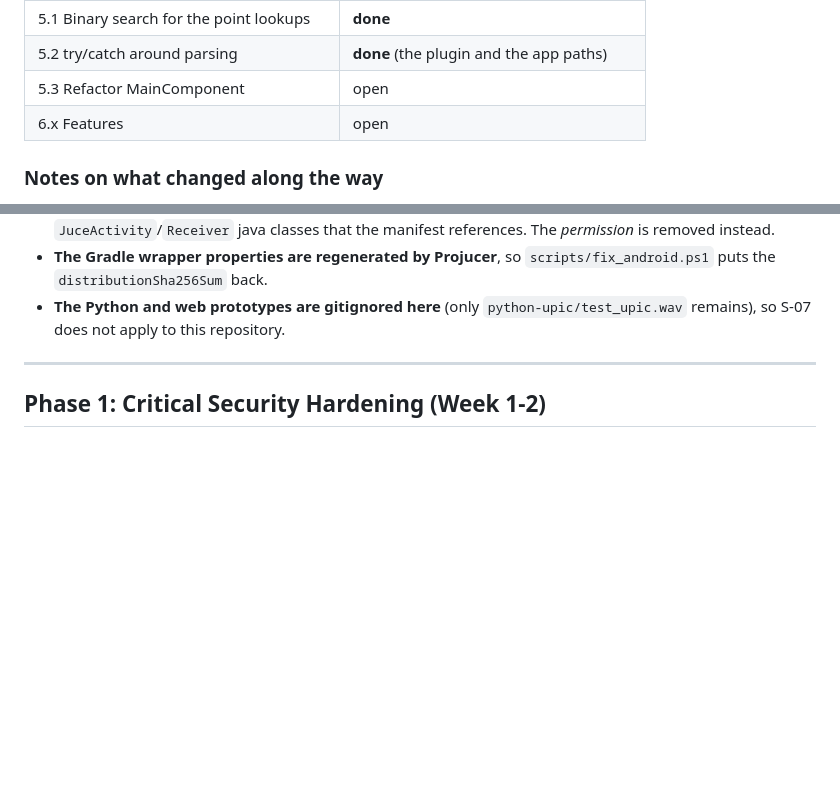
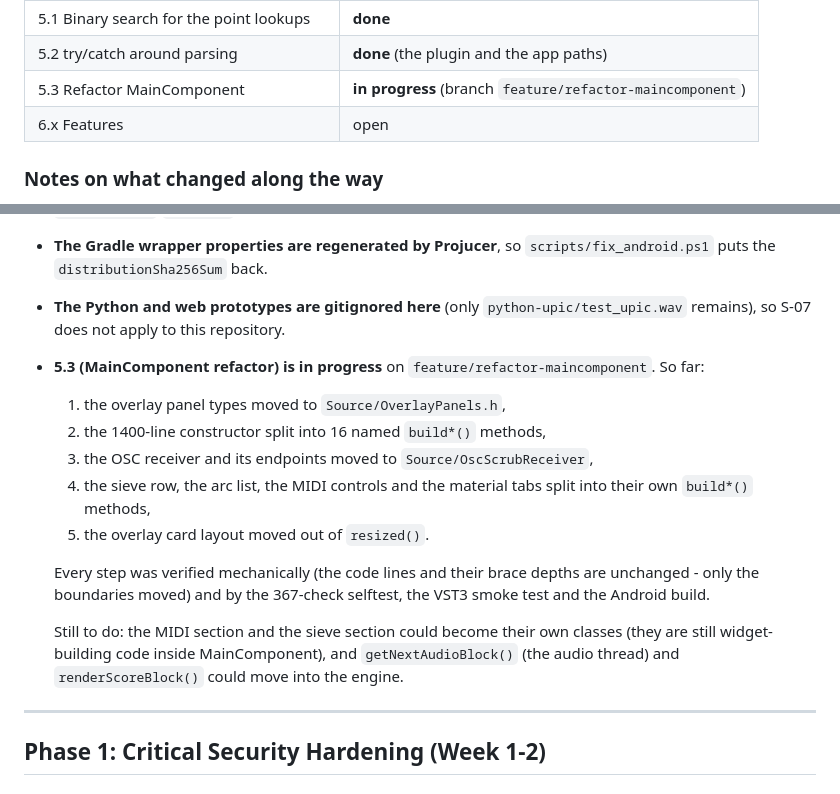
Before and after one commit to damianoshar/UPICuitous, a Markdown page: IMPLEMENTATION_PLAN.md, 2 parts joined by grey strips. Drawn GitHub-style; blank space fills up the shorter version.

Commit message:
Update the plan: the MainComponent refactor is in progress

```diff
--- a/IMPLEMENTATION_PLAN.md
+++ b/IMPLEMENTATION_PLAN.md
@@ -33,7 +33,7 @@ its state.
 | 4.3 Web prototype | open (the source is not in this repo) |
 | 5.1 Binary search for the point lookups | **done** |
 | 5.2 try/catch around parsing | **done** (the plugin and the app paths) |
-| 5.3 Refactor MainComponent | open |
+| 5.3 Refactor MainComponent | **in progress** (branch `feature/refactor-maincomponent`) |
 | 6.x Features | open |
 
 ### Notes on what changed along the way
@@ -55,6 +55,23 @@ its state.
 - **The Python and web prototypes are gitignored here** (only
   `python-upic/test_upic.wav` remains), so S-07 does not apply to this
   repository.
+- **5.3 (MainComponent refactor) is in progress** on
+  `feature/refactor-maincomponent`. So far:
+  1. the overlay panel types moved to `Source/OverlayPanels.h`,
+  2. the 1400-line constructor split into 16 named `build*()` methods,
+  3. the OSC receiver and its endpoints moved to `Source/OscScrubReceiver`,
+  4. the sieve row, the arc list, the MIDI controls and the material tabs
+     split into their own `build*()` methods,
+  5. the overlay card layout moved out of `resized()`.
+
+  Every step was verified mechanically (the code lines and their brace
+  depths are unchanged - only the boundaries moved) and by the 367-check
+  selftest, the VST3 smoke test and the Android build.
+
+  Still to do: the MIDI section and the sieve section could become their
+  own classes (they are still widget-building code inside MainComponent),
+  and `getNextAudioBlock()` (the audio thread) and `renderScoreBlock()`
+  could move into the engine.
 
 
 ---
```
